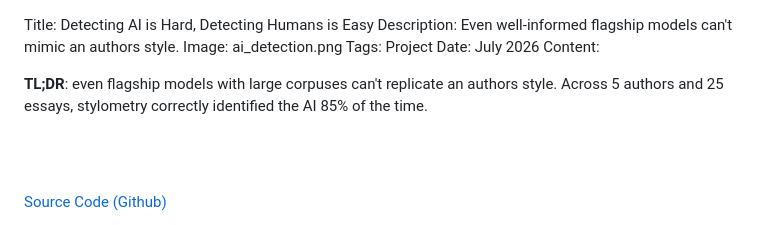
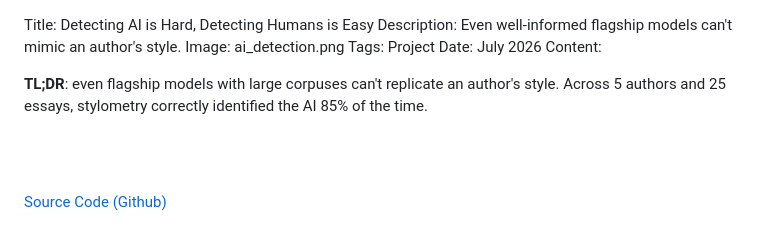
Before and after one commit to iBrushC/iBrushC.github.io, a Markdown page: posts/detecting-ai-writing.md, the part around the change. GitHub-like rendering.

Commit message:
Spelling mistake

```diff
--- a/posts/detecting-ai-writing.md
+++ b/posts/detecting-ai-writing.md
@@ -1,11 +1,11 @@
 Title: Detecting AI is Hard, Detecting Humans is Easy
-Description: Even well-informed flagship models can't mimic an authors style.
+Description: Even well-informed flagship models can't mimic an author's style.
 Image: ai_detection.png
 Tags: Project
 Date: July 2026
 Content:
 
-<b>TL;DR</b>: even flagship models with large corpuses can't replicate an authors style. Across 5 authors and 25 essays, stylometry correctly identified the AI 85% of the time.
+<b>TL;DR</b>: even flagship models with large corpuses can't replicate an author's style. Across 5 authors and 25 essays, stylometry correctly identified the AI 85% of the time.
 
 <br><br>
 
```
